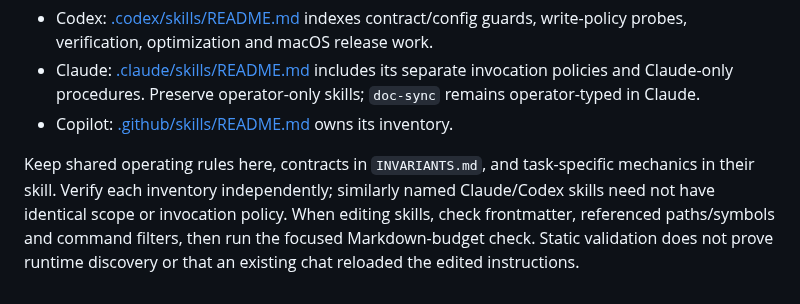
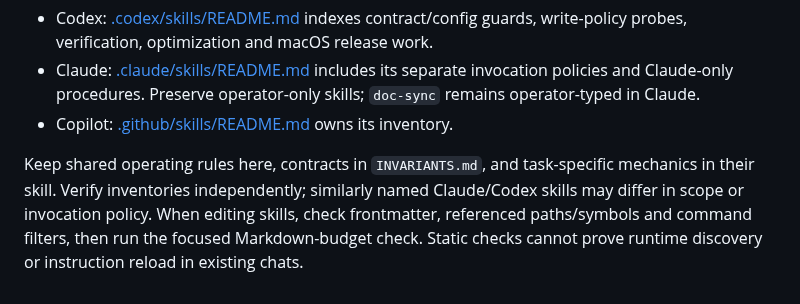
Before and after one commit to cgfixit/CG-agent-harness, a Markdown page: AGENTS.md, the part around the change. Drawn GitHub-style.

Commit message:
[docs] - Keep synced guidance within the trimmed word cap

```diff
--- a/AGENTS.md
+++ b/AGENTS.md
@@ -165,8 +165,8 @@ applies; loading it does not expand publication, merge or release authority.
 - Copilot: [.github/skills/README.md](.github/skills/README.md) owns its inventory.
 
 Keep shared operating rules here, contracts in `INVARIANTS.md`, and task-specific
-mechanics in their skill. Verify each inventory independently; similarly named
-Claude/Codex skills need not have identical scope or invocation policy. When
+mechanics in their skill. Verify inventories independently; similarly named
+Claude/Codex skills may differ in scope or invocation policy. When
 editing skills, check frontmatter, referenced paths/symbols and command filters,
-then run the focused Markdown-budget check. Static validation does not prove
-runtime discovery or that an existing chat reloaded the edited instructions.
+then run the focused Markdown-budget check. Static checks cannot prove
+runtime discovery or instruction reload in existing chats.
```
